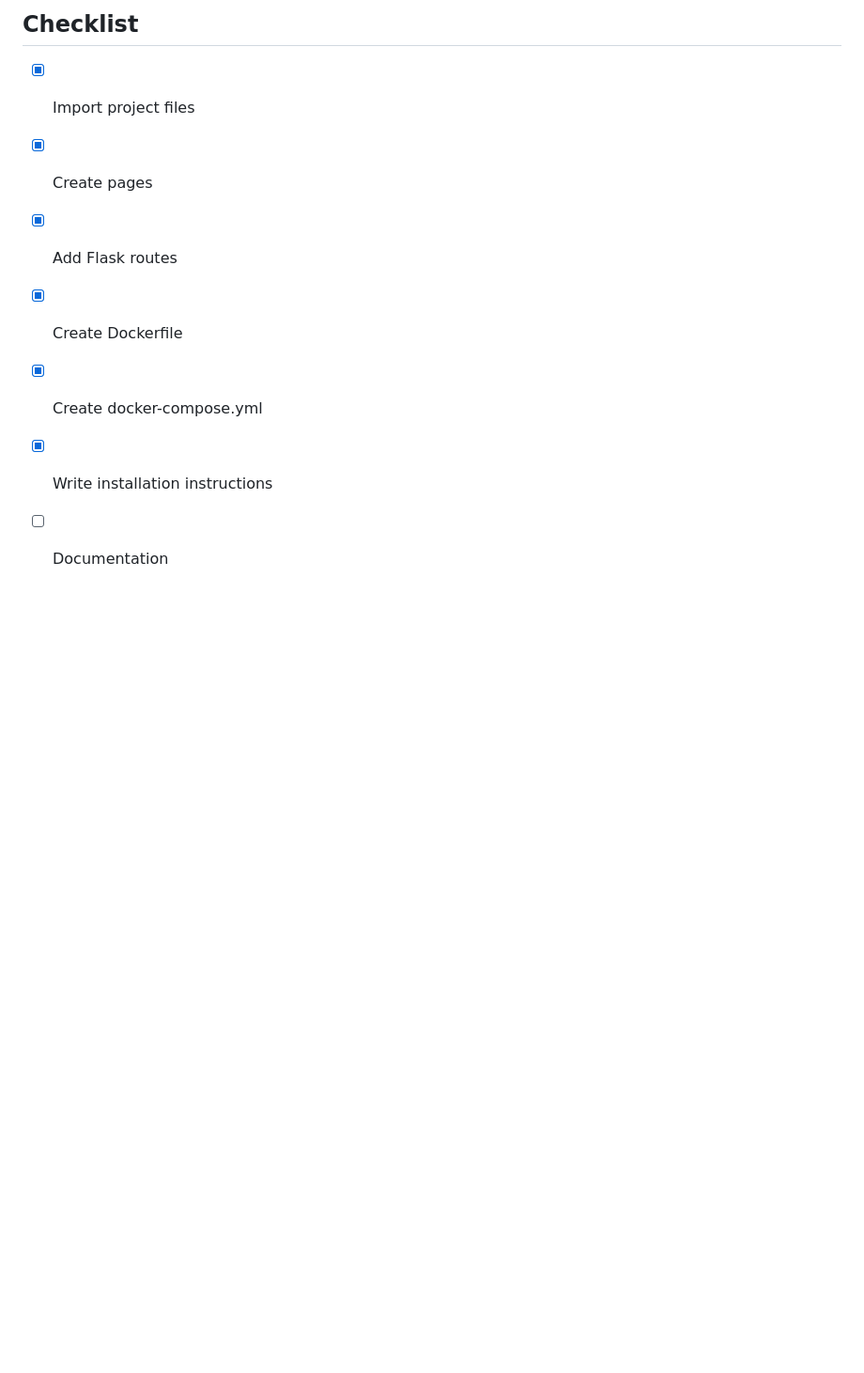
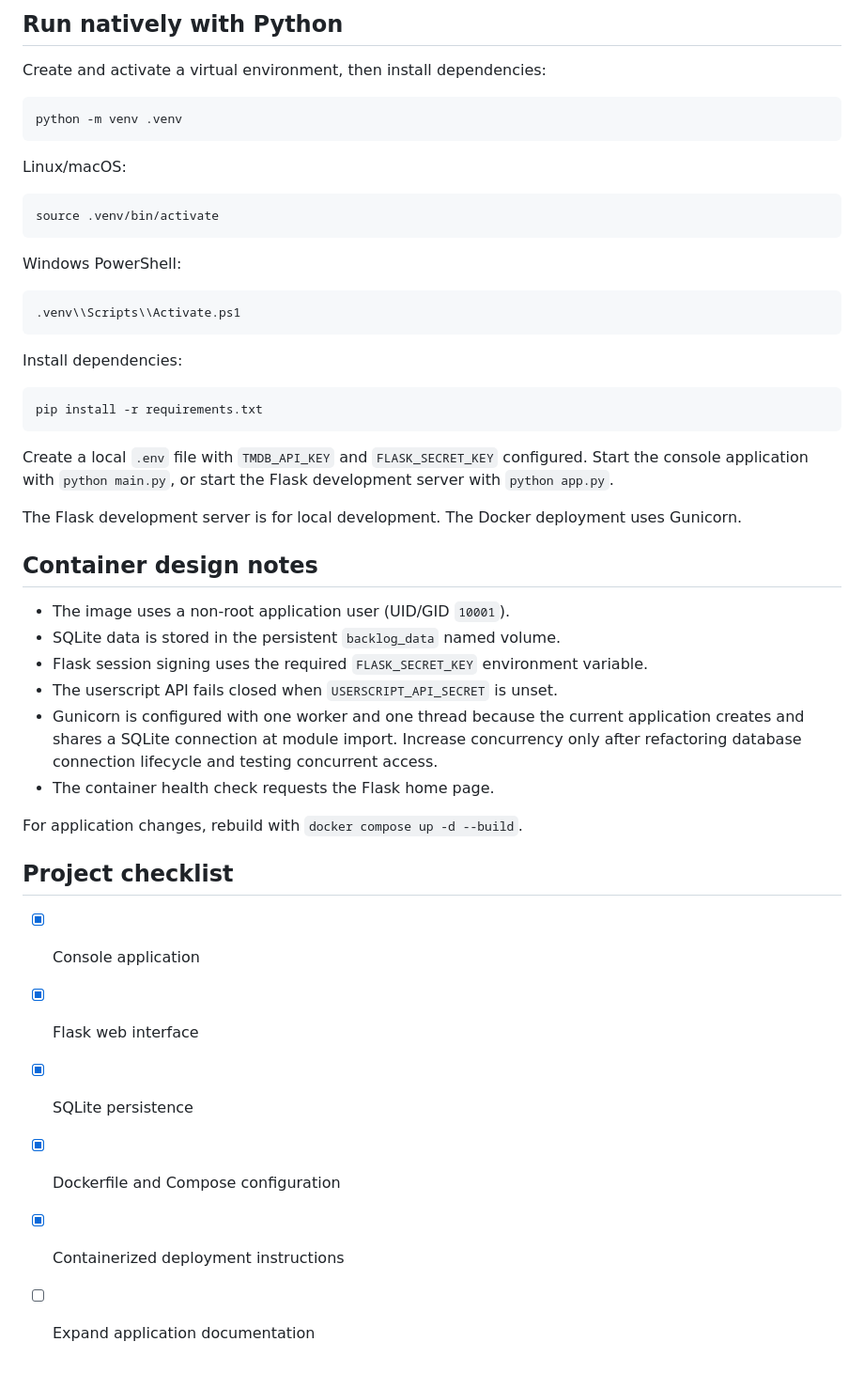
Before and after one commit to aaronplayz-sys/game-backlog-tracker, a Markdown page: README.md, the part around one of its changes. Shown at 94% size. Drawn GitHub-style; blank space fills up the shorter version.

````diff
--- a/README.md
+++ b/README.md
@@ -57,9 +71,50 @@ Enter the directory and then run `python app.py` if you want the webpage interfa
 
-## Checklist
-- [x] Import project files
-- [x] Create pages
-- [x] Add Flask routes
-- [x] Create Dockerfile
-- [x] Create docker-compose.yml
-- [x] Write installation instructions
-- [ ] Documentation
+## Run natively with Python
+
+Create and activate a virtual environment, then install dependencies:
+
+```bash
+python -m venv .venv
+```
+
+Linux/macOS:
+
+```bash
+source .venv/bin/activate
+```
+
+Windows PowerShell:
+
+```powershell
+.venv\\Scripts\\Activate.ps1
+```
+
+Install dependencies:
+
+```bash
+pip install -r requirements.txt
+```
+
+Create a local `.env` file with `TMDB_API_KEY` and `FLASK_SECRET_KEY` configured. Start the console application with `python main.py`, or start the Flask development server with `python app.py`.
+
+The Flask development server is for local development. The Docker deployment uses Gunicorn.
+
+## Container design notes
+
+- The image uses a non-root application user (UID/GID `10001`).
+- SQLite data is stored in the persistent `backlog_data` named volume.
+- Flask session signing uses the required `FLASK_SECRET_KEY` environment variable.
+- The userscript API fails closed when `USERSCRIPT_API_SECRET` is unset.
+- Gunicorn is configured with one worker and one thread because the current application creates and shares a SQLite connection at module import. Increase concurrency only after refactoring database connection lifecycle and testing concurrent access.
+- The container health check requests the Flask home page.
+
+For application changes, rebuild with `docker compose up -d --build`.
+
+## Project checklist
+
+- [x] Console application
+- [x] Flask web interface
+- [x] SQLite persistence
+- [x] Dockerfile and Compose configuration
+- [x] Containerized deployment instructions
+- [ ] Expand application documentation
````
Also changed, not shown: other parts of README.md (+46 -32 lines).
